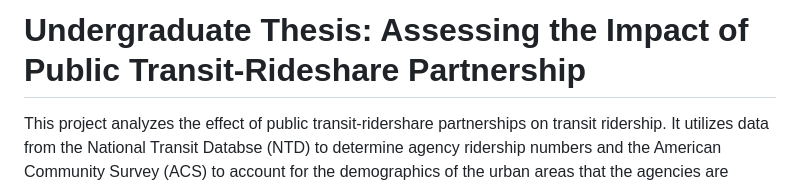
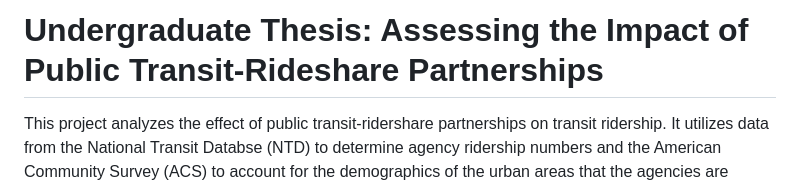
Before and after one commit to cberman02/Thesis, a Markdown page: README.md, the part around the change. GitHub-like rendering.

```diff
--- a/README.md
+++ b/README.md
@@ -1,4 +1,4 @@
-# Undergraduate Thesis: Assessing the Impact of Public Transit-Rideshare Partnership
+# Undergraduate Thesis: Assessing the Impact of Public Transit-Rideshare Partnerships
 
 This project analyzes the effect of public transit-ridershare partnerships on transit ridership. It utilizes data from the National Transit Databse (NTD) to determine agency ridership numbers and the American Community Survey (ACS) to account for the demographics of the urban areas that the agencies are based in. I find a nearly 5% increase in ridership as a result of these partnerships.
 
```
